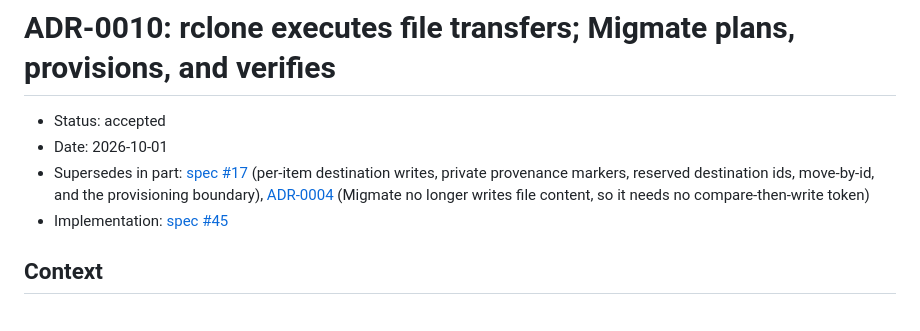
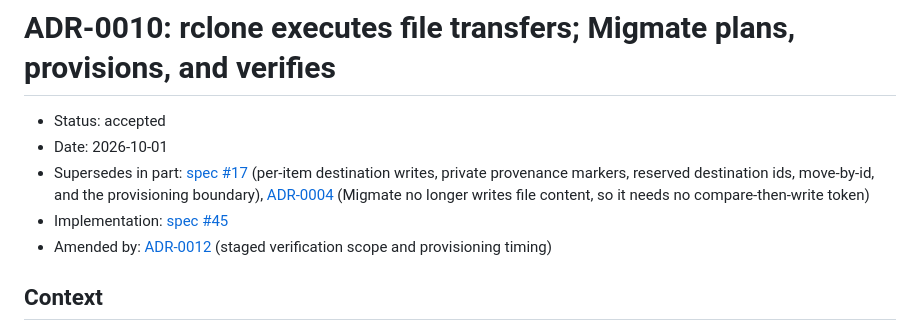
Before and after one commit to devosurf/migmate-cli, a Markdown page: docs/adr/0010-rclone-executes-file-transfers.md, the part around the change. Drawn GitHub-style.

```diff
--- a/docs/adr/0010-rclone-executes-file-transfers.md
+++ b/docs/adr/0010-rclone-executes-file-transfers.md
@@ -4,6 +4,7 @@
 - Date: 2026-10-01
 - Supersedes in part: [spec #17](https://github.com/devosurf/migmate-cli/issues/17) (per-item destination writes, private provenance markers, reserved destination ids, move-by-id, and the provisioning boundary), [ADR-0004](0004-drive-revision-concurrency.md) (Migmate no longer writes file content, so it needs no compare-then-write token)
 - Implementation: [spec #45](https://github.com/devosurf/migmate-cli/issues/45)
+- Amended by: [ADR-0012](0012-staged-migrations-and-access-timing.md) (staged verification scope and provisioning timing)
 
 ## Context
 
```
Also changed, not shown: docs/adr/0012-staged-migrations-and-access-timing.md (+7 -7 lines).
